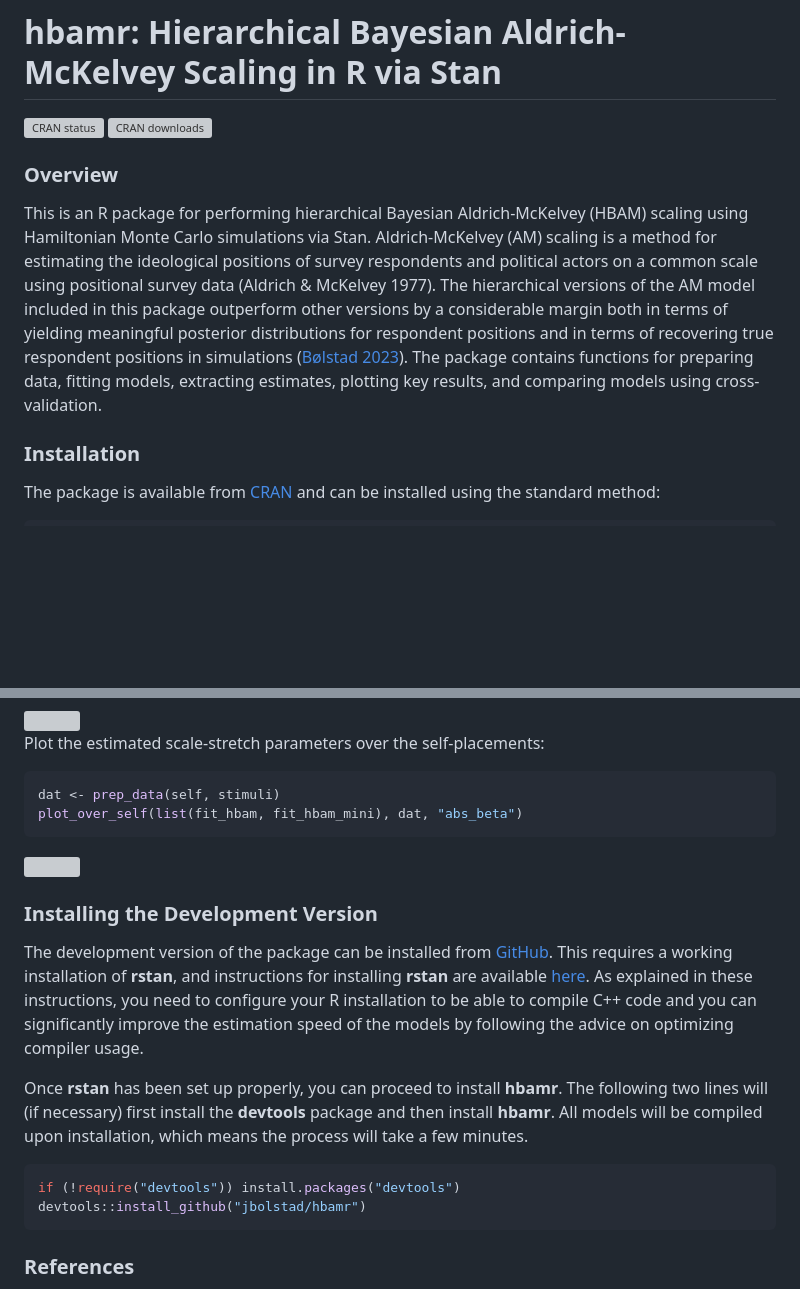
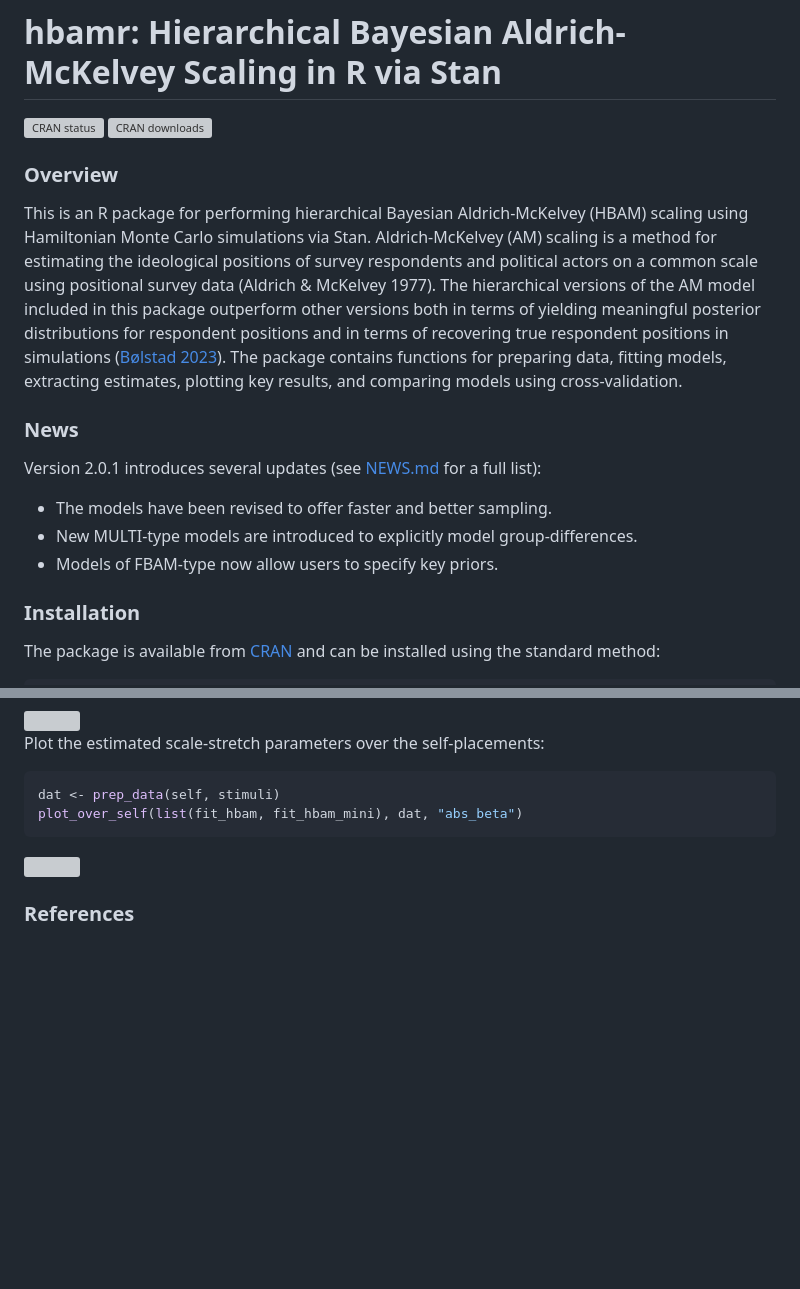
Before and after one commit to jbolstad/hbamr, a Markdown page: README.md, 2 parts joined by grey strips. Rendered like a GitHub page; blank space fills up the shorter version; grey boxes are pictures that could not be loaded.

Commit message:
Add news to readme & remove section on installing development version

````diff
--- a/README.md
+++ b/README.md
@@ -1,14 +1,21 @@
 # hbamr: Hierarchical Bayesian Aldrich-McKelvey Scaling in R via Stan
 
 <!-- badges: start -->
-
 [![CRAN status](https://www.r-pkg.org/badges/version/hbamr)](https://CRAN.R-project.org/package=hbamr) [![CRAN downloads](https://cranlogs.r-pkg.org/badges/grand-total/hbamr)](https://cran.r-project.org/package=hbamr)
-
 <!-- badges: end -->
 
 ### Overview
 
-This is an R package for performing hierarchical Bayesian Aldrich-McKelvey (HBAM) scaling using Hamiltonian Monte Carlo simulations via Stan. Aldrich-McKelvey (AM) scaling is a method for estimating the ideological positions of survey respondents and political actors on a common scale using positional survey data (Aldrich & McKelvey 1977). The hierarchical versions of the AM model included in this package outperform other versions by a considerable margin both in terms of yielding meaningful posterior distributions for respondent positions and in terms of recovering true respondent positions in simulations ([Bølstad 2023](https://doi.org/10.1017/pan.2023.18)). The package contains functions for preparing data, fitting models, extracting estimates, plotting key results, and comparing models using cross-validation.
+This is an R package for performing hierarchical Bayesian Aldrich-McKelvey (HBAM) scaling using Hamiltonian Monte Carlo simulations via Stan. Aldrich-McKelvey (AM) scaling is a method for estimating the ideological positions of survey respondents and political actors on a common scale using positional survey data (Aldrich & McKelvey 1977). The hierarchical versions of the AM model included in this package outperform other versions both in terms of yielding meaningful posterior distributions for respondent positions and in terms of recovering true respondent positions in simulations ([Bølstad 2023](https://doi.org/10.1017/pan.2023.18)). The package contains functions for preparing data, fitting models, extracting estimates, plotting key results, and comparing models using cross-validation.
+
+### News
+
+Version 2.0.1 introduces several updates (see [NEWS.md](https://github.com/jbolstad/hbamr/blob/55367671a61eded9e69fcda458845ab0d6845fd6/NEWS.md)
+for a full list):
+
+- The models have been revised to offer faster and better sampling.
+- New MULTI-type models are introduced to explicitly model group-differences.
+- Models of FBAM-type now allow users to specify key priors.
 
 ### Installation
 
@@ -82,17 +89,6 @@ plot_over_self(list(fit_hbam, fit_hbam_mini), dat, "abs_beta")
 
 <img src="https://github.com/jbolstad/hbamr/blob/f2ddbcac26b56e59b8fad22a898a6fee145f06c5/vignettes/p_abs_beta.svg?raw=true" width="850px"/>
 
-### Installing the Development Version
-
-The development version of the package can be installed from [GitHub](https://github.com/jbolstad/hbamr). This requires a working installation of **rstan**, and instructions for installing **rstan** are available [here](https://github.com/stan-dev/rstan/wiki/RStan-Getting-Started). As explained in these instructions, you need to configure your R installation to be able to compile C++ code and you can significantly improve the estimation speed of the models by following the advice on optimizing compiler usage.
-
-Once **rstan** has been set up properly, you can proceed to install **hbamr**. The following two lines will (if necessary) first install the **devtools** package and then install **hbamr**. All models will be compiled upon installation, which means the process will take a few minutes.
-
-``` r
-if (!require("devtools")) install.packages("devtools")
-devtools::install_github("jbolstad/hbamr")
-```
-
 ### References
 
 -   Aldrich, John H, and Richard D McKelvey. 1977. "A Method of Scaling with Applications to the 1968 and 1972 Presidential Elections." *American Political Science Review* 71(1): 111-130.
````
